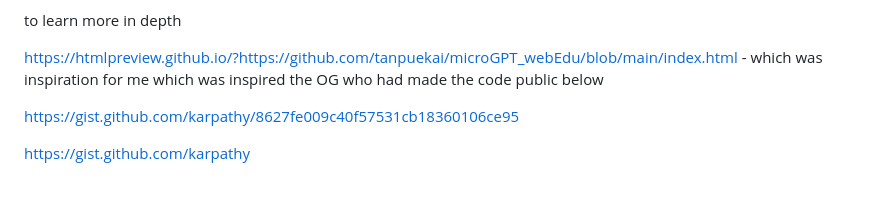
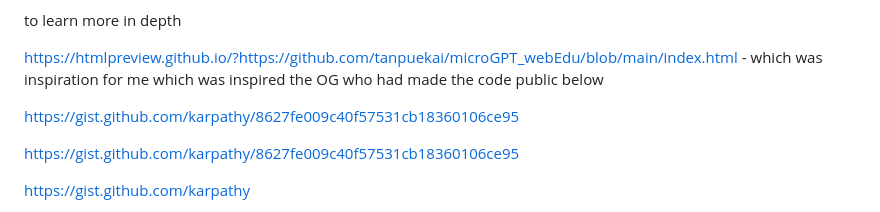
Before and after one commit to brat23/bratGPT, a Markdown page: README.md, the part around the change. Drawn GitHub-style; blank space fills up the shorter version.

```diff
--- a/README.md
+++ b/README.md
@@ -124,6 +124,9 @@ to learn more in depth
 
 https://htmlpreview.github.io/?https://github.com/tanpuekai/microGPT_webEdu/blob/main/index.html - which was inspiration for me which was inspired the OG who had made the code public below
 
+
+https://gist.github.com/karpathy/8627fe009c40f57531cb18360106ce95
+
 https://gist.github.com/karpathy/8627fe009c40f57531cb18360106ce95
 
 https://gist.github.com/karpathy
```
